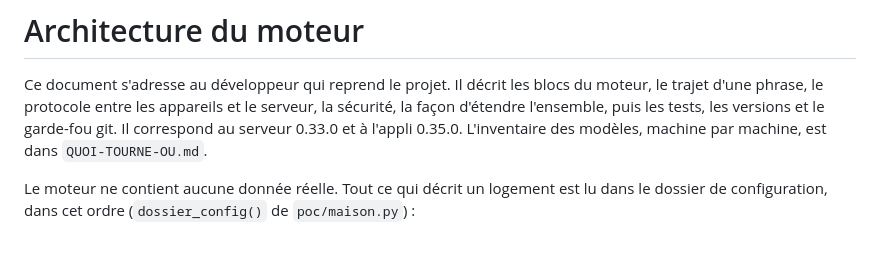
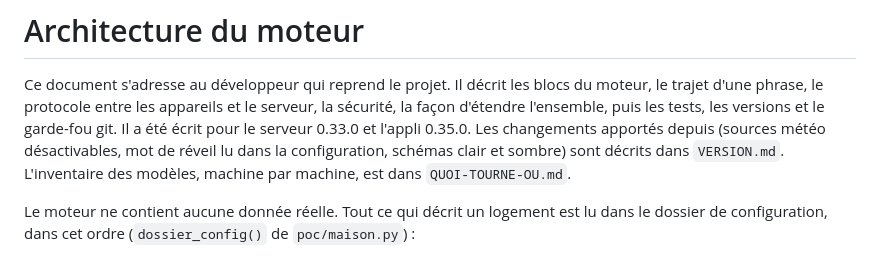
Before and after one commit to Robinks3/assistant-vocal, a Markdown page: docs/ARCHITECTURE.md, the part around the change. GitHub-like rendering.

Commit message:
Documentation : intro de ARCHITECTURE.md, versions d'écriture et renvoi à VERSION.md pour les changements depuis
Co-Authored-By: Claude Fable 5.1 <noreply@anthropic.com>

```diff
--- a/docs/ARCHITECTURE.md
+++ b/docs/ARCHITECTURE.md
@@ -2,8 +2,9 @@
 
 Ce document s'adresse au développeur qui reprend le projet. Il décrit les blocs du moteur, le trajet d'une
 phrase, le protocole entre les appareils et le serveur, la sécurité, la façon d'étendre l'ensemble, puis les
-tests, les versions et le garde-fou git. Il correspond au serveur 0.33.0 et à l'appli 0.35.0. L'inventaire des
-modèles, machine par machine, est dans `QUOI-TOURNE-OU.md`.
+tests, les versions et le garde-fou git. Il a été écrit pour le serveur 0.33.0 et l'appli 0.35.0. Les changements
+apportés depuis (sources météo désactivables, mot de réveil lu dans la configuration, schémas clair et sombre)
+sont décrits dans `VERSION.md`. L'inventaire des modèles, machine par machine, est dans `QUOI-TOURNE-OU.md`.
 
 Le moteur ne contient aucune donnée réelle. Tout ce qui décrit un logement est lu dans le dossier de
 configuration, dans cet ordre (`dossier_config()` de `poc/maison.py`) :
```
